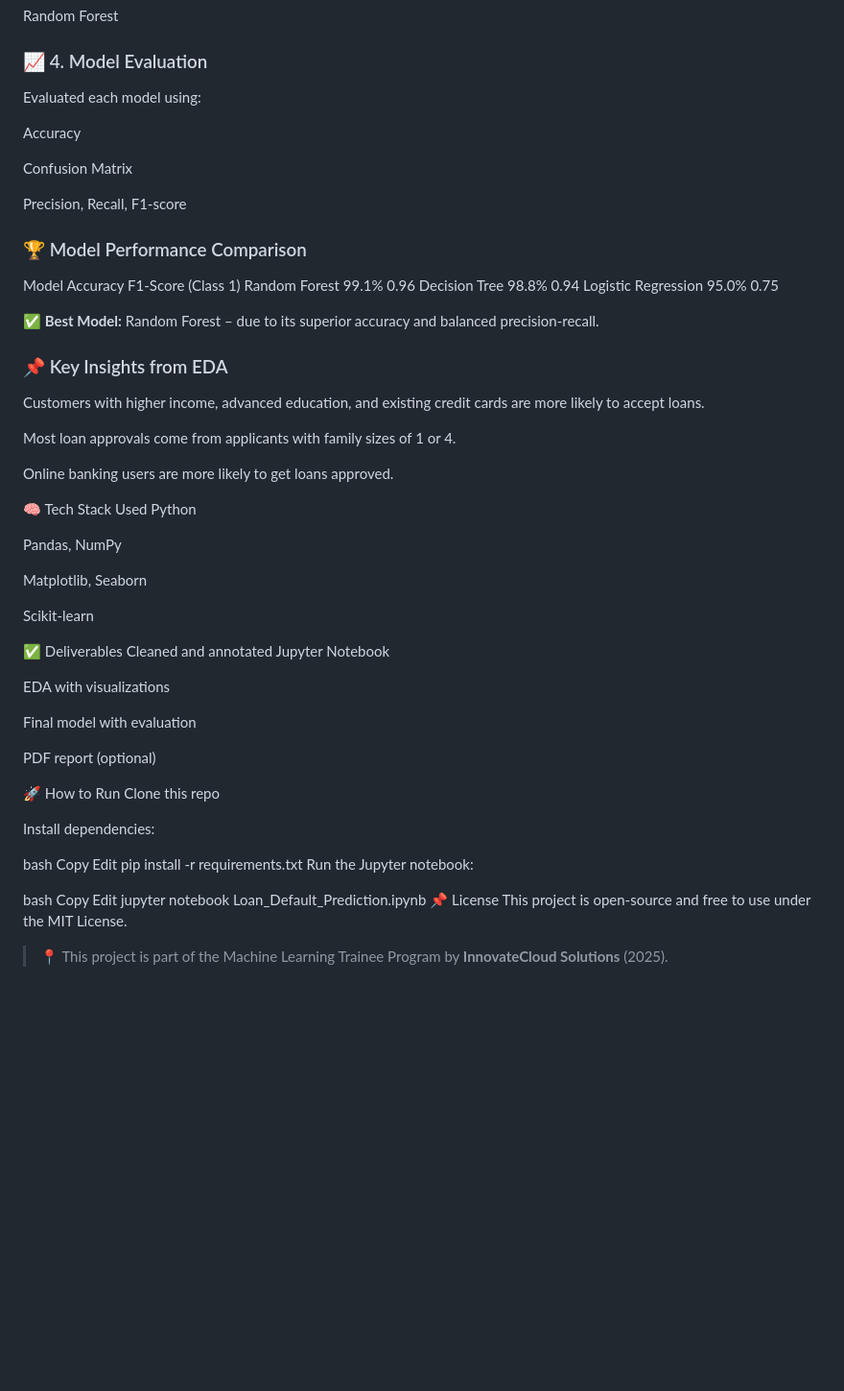
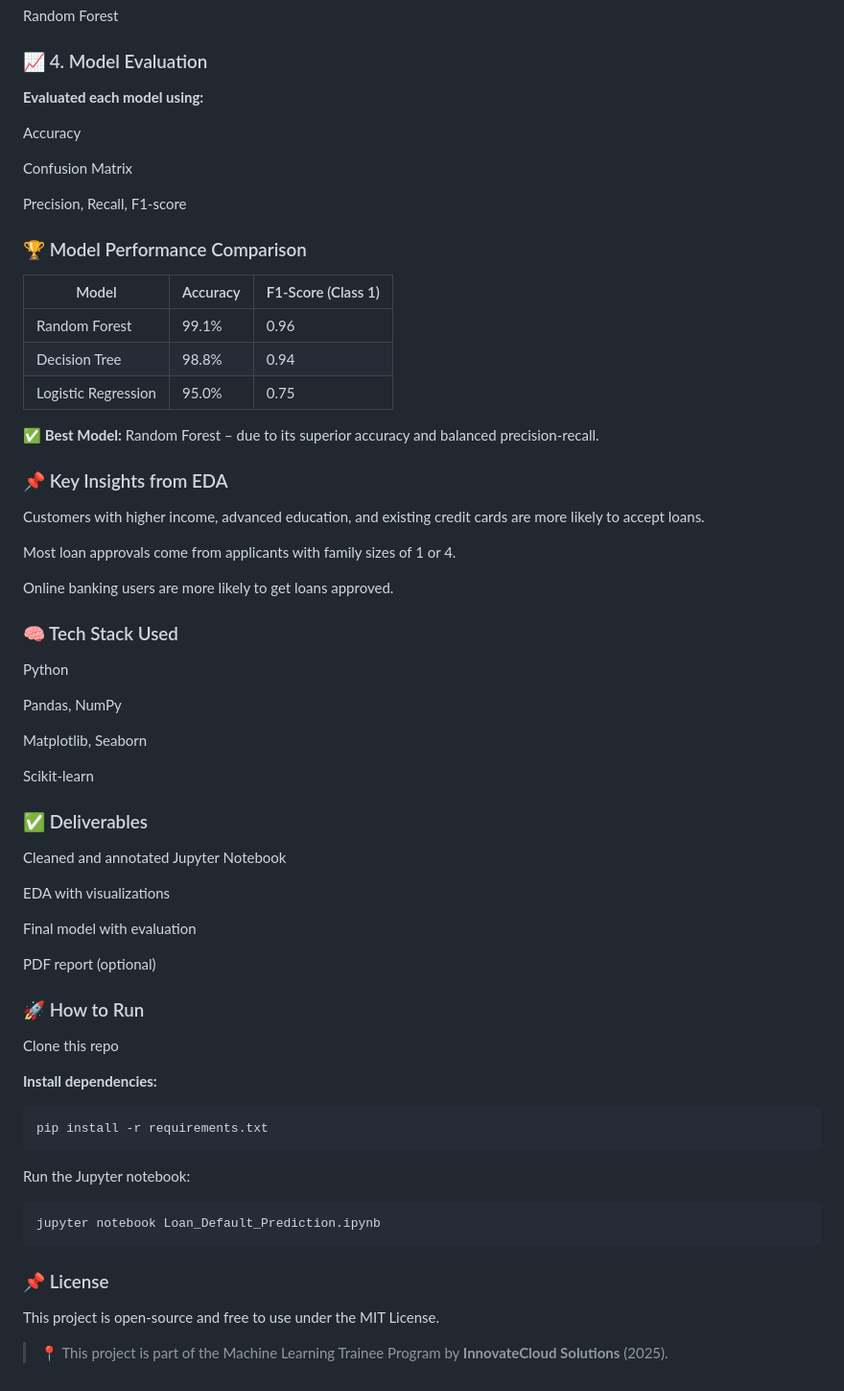
Before and after one commit to Mazid2003/Loan-Default-Prediction-System-Using-ML, a Markdown page: README.md, the part around the change. Shown: that part at 96% size. Drawn GitHub-style; blank space fills up the shorter version.

````diff
--- a/README.md
+++ b/README.md
@@ -62,7 +62,7 @@ Random Forest
 
 ### 📈 4. Model Evaluation
 
-Evaluated each model using:
+**Evaluated each model using:**
 
 Accuracy
 
@@ -72,10 +72,11 @@ Precision, Recall, F1-score
 
 ### 🏆 Model Performance Comparison
 
-Model	Accuracy	F1-Score (Class 1)
-Random Forest	99.1%	0.96
-Decision Tree	98.8%	0.94
-Logistic Regression	95.0%	0.75
+| Model               | Accuracy | F1-Score (Class 1) |
+| ------------------- | -------- | ------------------ |
+| Random Forest       | 99.1%    | 0.96               |
+| Decision Tree       | 98.8%    | 0.94               |
+| Logistic Regression | 95.0%    | 0.75               |
 
 **✅ Best Model:** Random Forest – due to its superior accuracy and balanced precision-recall.
 
@@ -87,7 +88,8 @@ Most loan approvals come from applicants with family sizes of 1 or 4.
 
 Online banking users are more likely to get loans approved.
 
-🧠 Tech Stack Used
+### 🧠 Tech Stack Used
+
 Python
 
 Pandas, NumPy
@@ -96,7 +98,8 @@ Matplotlib, Seaborn
 
 Scikit-learn
 
-✅ Deliverables
+### ✅ Deliverables
+
 Cleaned and annotated Jupyter Notebook
 
 EDA with visualizations
@@ -105,22 +108,20 @@ Final model with evaluation
 
 PDF report (optional)
 
-🚀 How to Run
+### 🚀 How to Run
+
 Clone this repo
 
-Install dependencies:
+**Install dependencies:**
+```
+pip install -r requirements.txt
+```
+Run the Jupyter notebook:
+```
+jupyter notebook Loan_Default_Prediction.ipynb
+```
+### 📌 License
 
-bash
-Copy
-Edit
-pip install -r requirements.txt
-Run the Jupyter notebook:
-
-bash
-Copy
-Edit
-jupyter notebook Loan_Default_Prediction.ipynb
-📌 License
 This project is open-source and free to use under the MIT License.
 
 > 📍 This project is part of the Machine Learning Trainee Program by **InnovateCloud Solutions** (2025).
````
